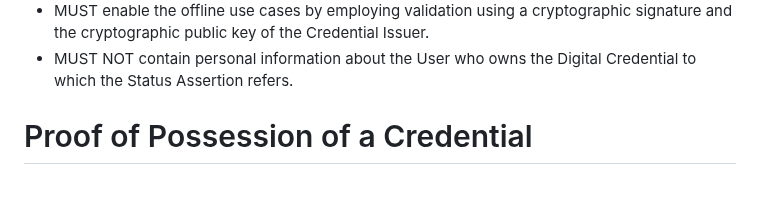
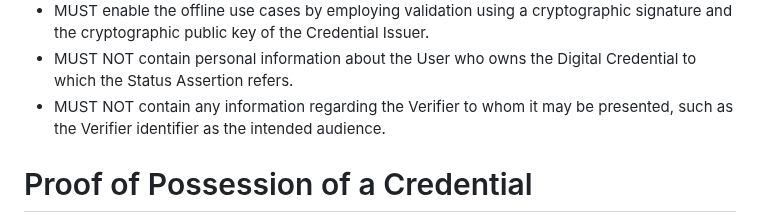
Before and after one commit to peppelinux/draft-demarco-oauth-status-assertions, a Markdown page: draft-demarco-oauth-status-assertions.md, the part around the change. Drawn GitHub-style; blank space fills up the shorter version.

Commit message:
added requirements about not specifying the audience of a status assertion

```diff
--- a/draft-demarco-oauth-status-assertions.md
+++ b/draft-demarco-oauth-status-assertions.md
@@ -250,6 +250,8 @@ a cryptographic signature and the cryptographic public key of the
 Credential Issuer.
 - MUST NOT contain personal information about the User who owns
 the Digital Credential to which the Status Assertion refers.
+- MUST NOT contain any information regarding the Verifier to whom it may
+be presented, such as the Verifier identifier as the intended audience.
 
 # Proof of Possession of a Credential
 
```
